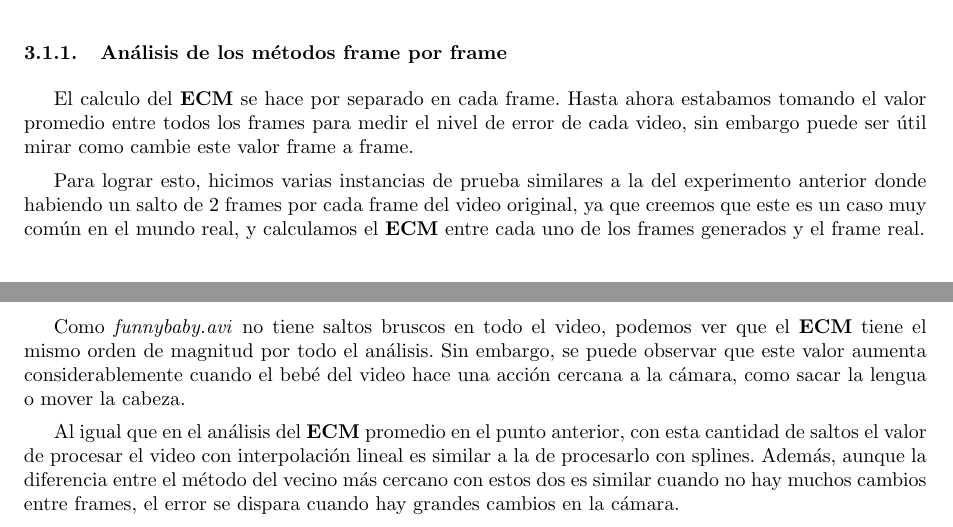
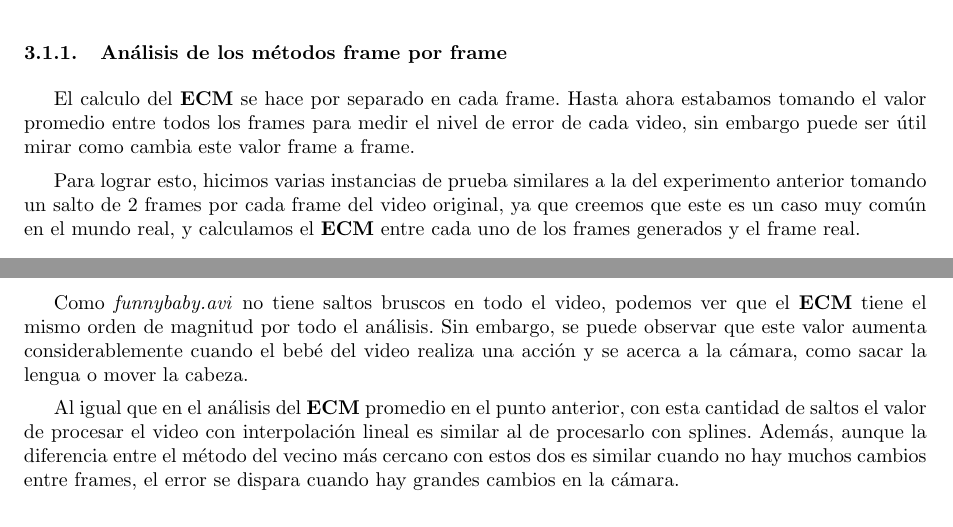
Before and after one commit to Fixman/metnum-TP3, a LaTeX document (informe/informe.tex, which reads informe/experimentacion2.tex): two parts of pages 11 and 12 of 19, joined at a grey line, cut so that both start at the same text. Compiled offline with pdfLaTeX.

Commit message:
correcciones de palabras

```diff
--- a/informe/experimentacion2.tex
+++ b/informe/experimentacion2.tex
@@ -88,11 +88,11 @@ diferente.
 
 El calculo del \textbf{ECM} se hace por separado en cada frame. Hasta ahora
 estabamos tomando el valor promedio entre todos los frames para medir el nivel
-de error de cada video, sin embargo puede ser \'util mirar como cambie este
+de error de cada video, sin embargo puede ser \'util mirar como cambia este
 valor frame a frame.
 
 Para lograr esto, hicimos varias instancias de prueba similares a la del
-experimento anterior donde habiendo un salto de \(2\) frames por cada frame del
+experimento anterior tomando un salto de \(2\) frames por cada frame del
 video original, ya que creemos que este es un caso muy com\'un en el mundo real,
 y calculamos el \textbf{ECM} entre cada uno de los frames generados y el frame
 real.
@@ -105,12 +105,12 @@ real.
 Como \textit{funnybaby.avi} no tiene saltos bruscos en
 todo el video, podemos ver que el \textbf{ECM} tiene el mismo orden de
 magnitud por todo el an\'alisis. Sin embargo, se puede observar que este valor
-aumenta considerablemente cuando el beb\'e del video hace una acci\'on cercana a
+aumenta considerablemente cuando el beb\'e del video realiza una acci\'on y se acerca a
 la c\'amara, como sacar la lengua o mover la cabeza.
 
 Al igual que en el an\'alisis del \textbf{ECM} promedio en el punto anterior,
 con esta cantidad de saltos el valor de procesar el video con interpolaci\'on
-lineal es similar a la de procesarlo con splines. Adem\'as, aunque la diferencia
+lineal es similar al de procesarlo con splines. Adem\'as, aunque la diferencia
 entre el m\'etodo del vecino m\'as cercano con estos dos es similar cuando no hay
 muchos cambios entre frames, el error se dispara cuando hay grandes cambios en
 la c\'amara.
```
Also changed, not shown: informe/experimentacion2.tex (8 more changed lines).
